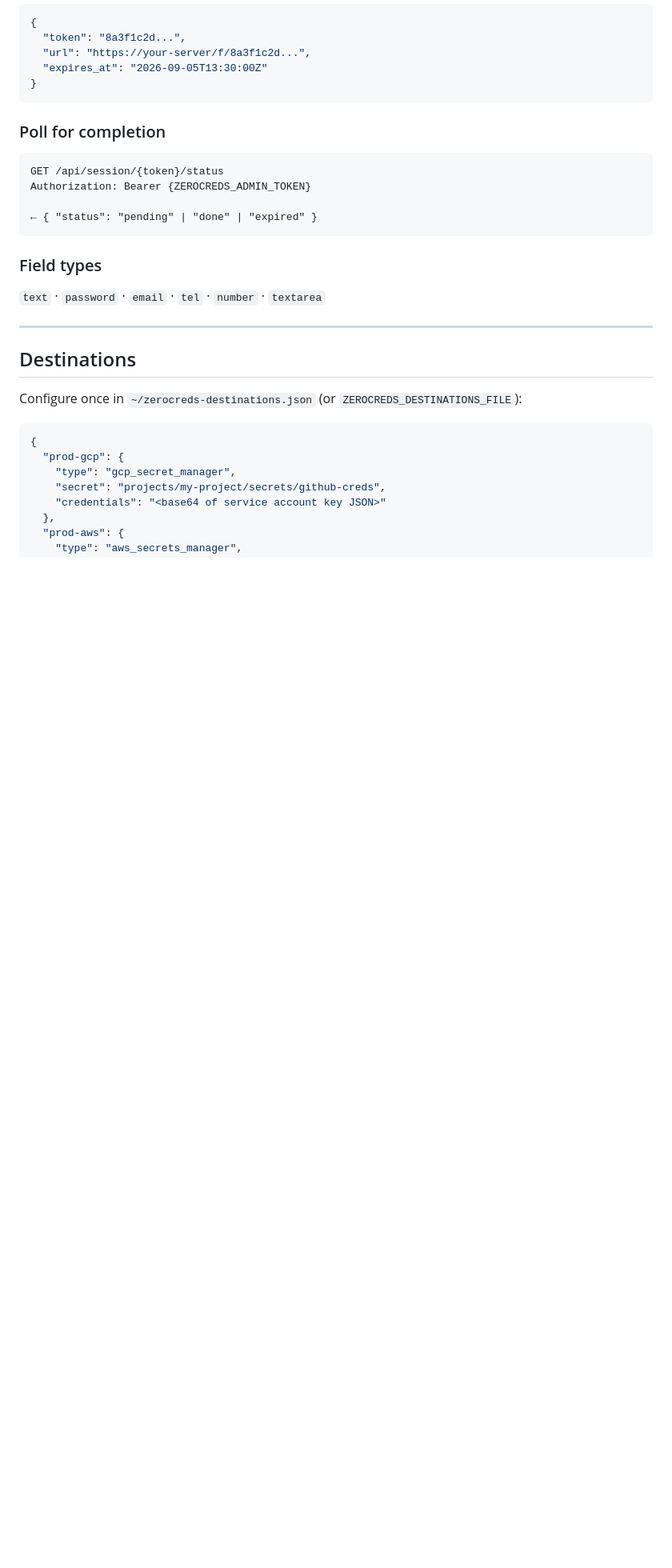
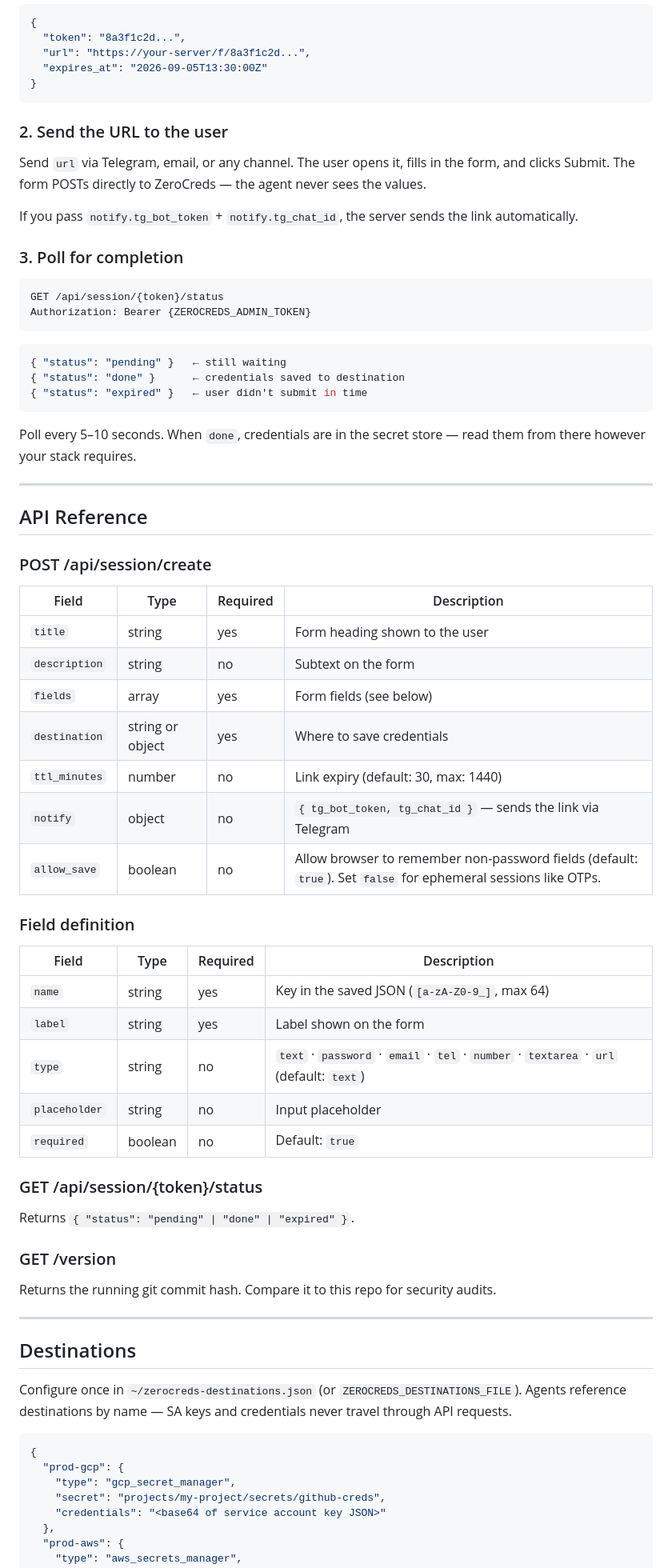
Before and after one commit to Zerocreds-com/zerocreds-server, a Markdown page: README.md, the part around one of its changes. Shown at 80% size. GitHub-like rendering; blank space fills up the shorter version.

````diff
--- a/README.md
+++ b/README.md
@@ -87,24 +89,66 @@ Response:
 }
 ```
 
-### Poll for completion
+### 2. Send the URL to the user
 
-```
+Send `url` via Telegram, email, or any channel. The user opens it, fills in the form, and clicks Submit. The form POSTs directly to ZeroCreds — the agent never sees the values.
+
+If you pass `notify.tg_bot_token` + `notify.tg_chat_id`, the server sends the link automatically.
+
+### 3. Poll for completion
+
+```http
 GET /api/session/{token}/status
 Authorization: Bearer {ZEROCREDS_ADMIN_TOKEN}
-
-← { "status": "pending" | "done" | "expired" }
 ```
 
-### Field types
+```json
+{ "status": "pending" }   ← still waiting
+{ "status": "done" }      ← credentials saved to destination
+{ "status": "expired" }   ← user didn't submit in time
+```
 
-`text` · `password` · `email` · `tel` · `number` · `textarea`
+Poll every 5–10 seconds. When `done`, credentials are in the secret store — read them from there however your stack requires.
+
+---
+
+## API Reference
+
+### POST /api/session/create
+
+| Field | Type | Required | Description |
+|-------|------|----------|-------------|
+| `title` | string | yes | Form heading shown to the user |
+| `description` | string | no | Subtext on the form |
+| `fields` | array | yes | Form fields (see below) |
+| `destination` | string or object | yes | Where to save credentials |
+| `ttl_minutes` | number | no | Link expiry (default: 30, max: 1440) |
+| `notify` | object | no | `{ tg_bot_token, tg_chat_id }` — sends the link via Telegram |
+| `allow_save` | boolean | no | Allow browser to remember non-password fields (default: `true`). Set `false` for ephemeral sessions like OTPs. |
+
+### Field definition
+
+| Field | Type | Required | Description |
+|-------|------|----------|-------------|
+| `name` | string | yes | Key in the saved JSON (`[a-zA-Z0-9_]`, max 64) |
+| `label` | string | yes | Label shown on the form |
+| `type` | string | no | `text` · `password` · `email` · `tel` · `number` · `textarea` · `url` (default: `text`) |
+| `placeholder` | string | no | Input placeholder |
+| `required` | boolean | no | Default: `true` |
+
+### GET /api/session/{token}/status
+
+Returns `{ "status": "pending" | "done" | "expired" }`.
+
+### GET /version
+
+Returns the running git commit hash. Compare it to this repo for security audits.
 
 ---
 
 ## Destinations
 
-Configure once in `~/zerocreds-destinations.json` (or `ZEROCREDS_DESTINATIONS_FILE`):
+Configure once in `~/zerocreds-destinations.json` (or `ZEROCREDS_DESTINATIONS_FILE`). Agents reference destinations by name — SA keys and credentials never travel through API requests.
 
 ```json
 {
````
Also changed, not shown: other parts of README.md (+46 -34 lines).
